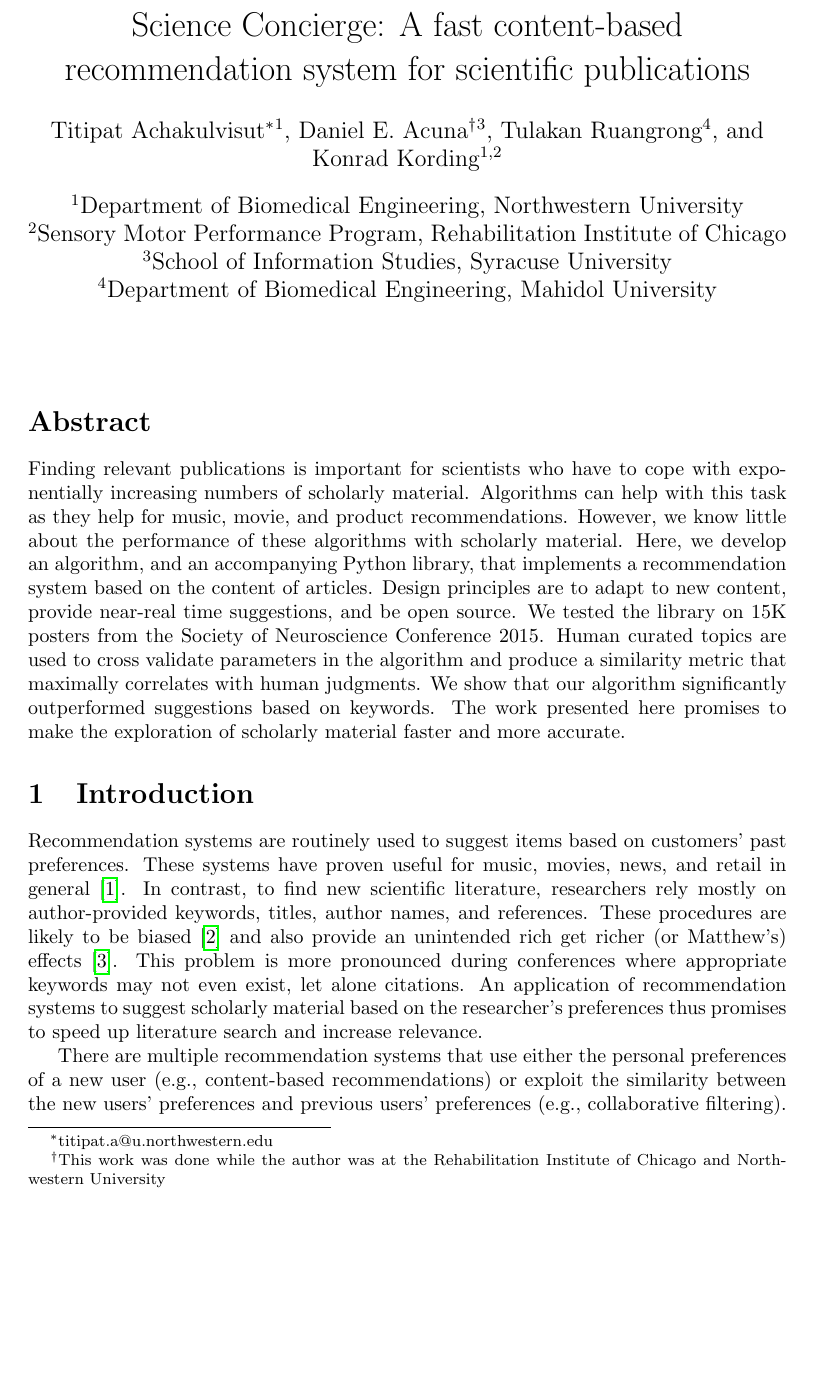
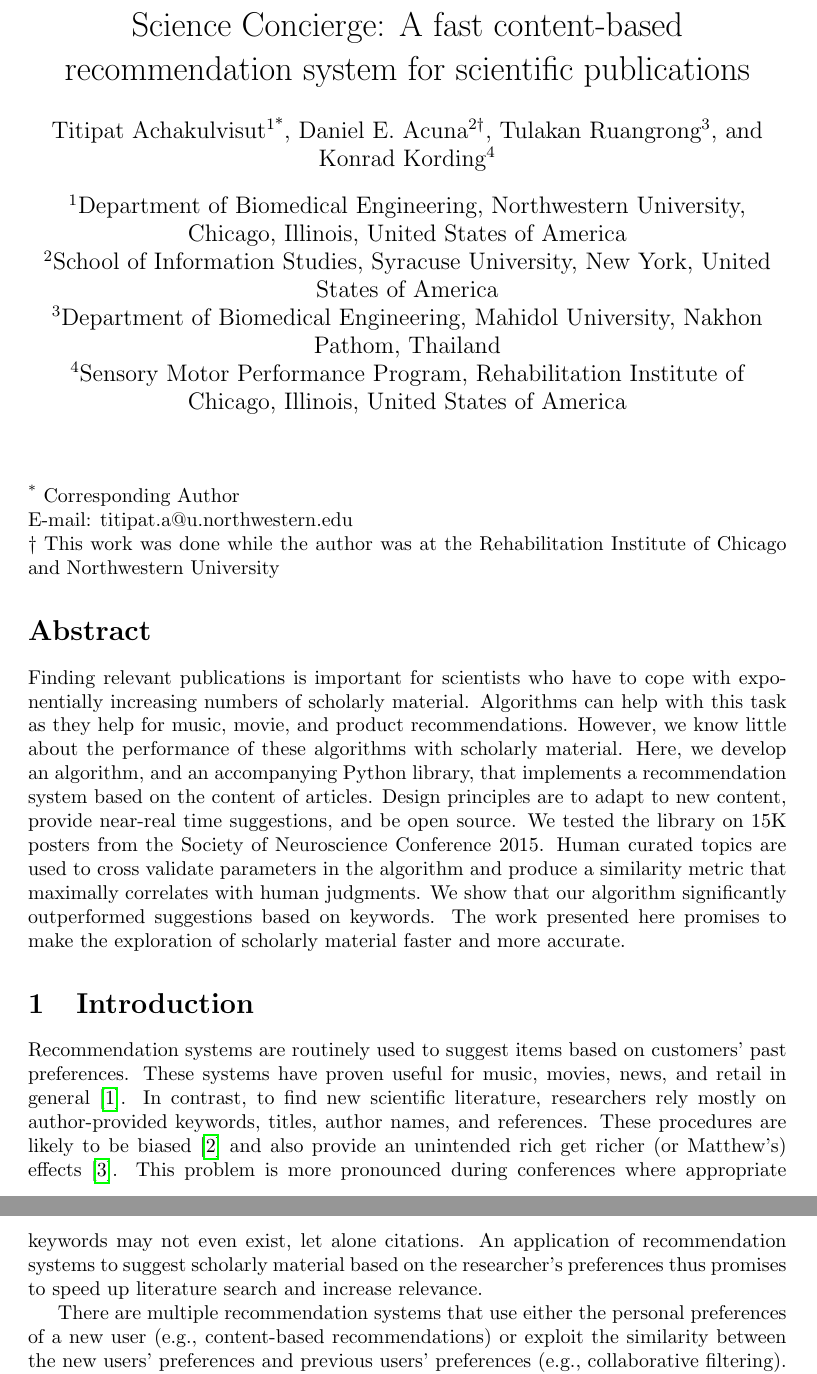
Before and after one commit to titipata/science_concierge_manuscript, a LaTeX document (science_concierge.tex): part of page 1 of 12 before the commit and two parts of pages 1 and 2 of 12 after it, the two joined at a grey line, cut so that both start at the same text, the shorter picture padded with empty space. Compiled offline with pdfLaTeX.

Commit message:
Move footnote up, add affiliation details

```diff
--- a/science_concierge.tex
+++ b/science_concierge.tex
@@ -23,19 +23,23 @@
 
 \title{Science Concierge: A fast content-based recommendation system for scientific publications}
 
-\author[1]{Titipat Achakulvisut\thanks{titipat.a@u.northwestern.edu}}
-\author[3]{Daniel E. Acuna\thanks{This work was done while the author was at the Rehabilitation Institute of Chicago and Northwestern University}}
-\author[4]{Tulakan Ruangrong}
-\author[1,2]{Konrad Kording}
-\affil[1]{Department of Biomedical Engineering, Northwestern University}
-\affil[2]{Sensory Motor Performance Program, Rehabilitation Institute of Chicago}
-\affil[3]{School of Information Studies, Syracuse University}
-\affil[4]{Department of Biomedical Engineering, Mahidol University}
+\author[1*]{Titipat Achakulvisut}
+\author[2$\dagger$]{Daniel E. Acuna}
+\author[3]{Tulakan Ruangrong}
+\author[4]{Konrad Kording}
+\affil[1]{Department of Biomedical Engineering, Northwestern University, Chicago, Illinois, United States of America}
+\affil[2]{School of Information Studies, Syracuse University, New York, United States of America}
+\affil[3]{Department of Biomedical Engineering, Mahidol University, Nakhon Pathom, Thailand}
+\affil[4]{Sensory Motor Performance Program, Rehabilitation Institute of Chicago, Illinois, United States of America}
 
 
 \begin{document}
 \date{}
 \maketitle
+
+\noindent \textsuperscript{*} Corresponding Author\\
+E-mail: titipat.a@u.northwestern.edu\\
+$\dagger$ This work was done while the author was at the Rehabilitation Institute of Chicago and Northwestern University
 
 \section*{Abstract}
 
```
